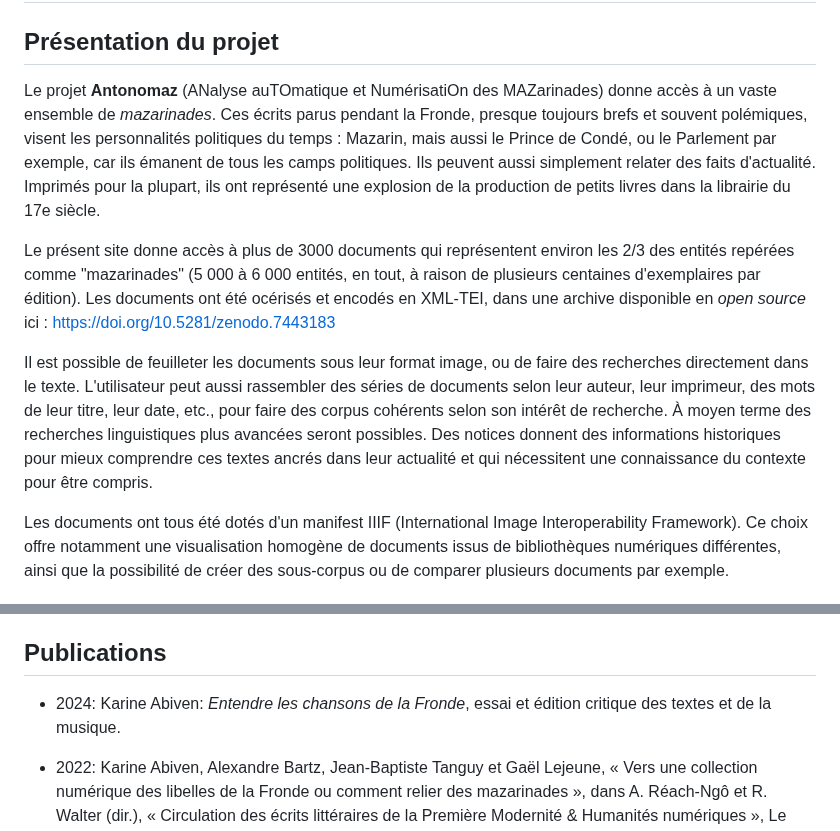
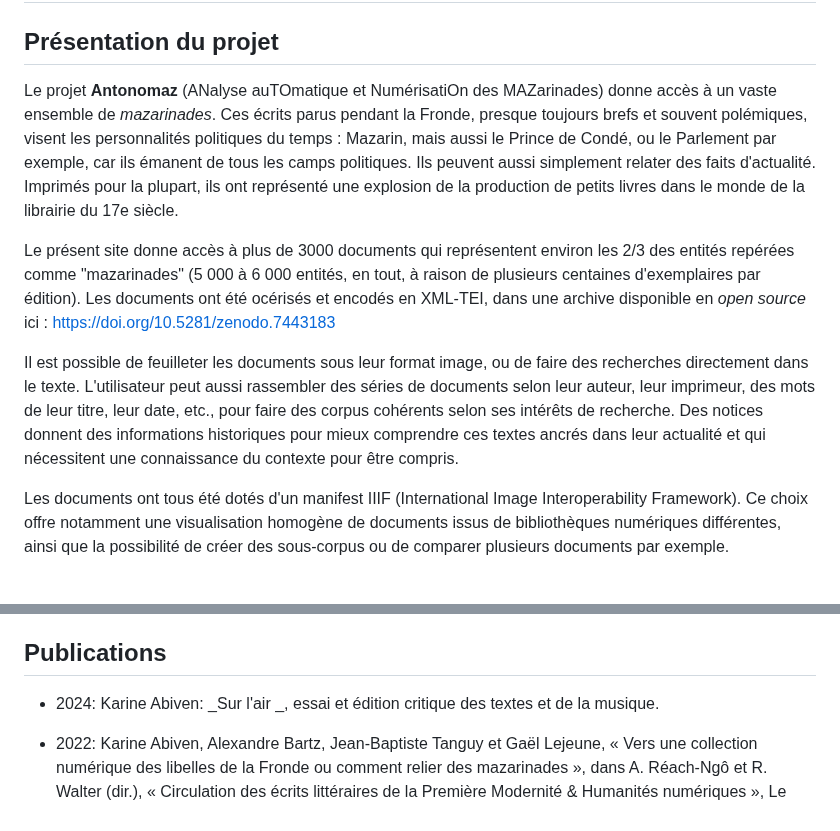
Before and after one commit to Antonomaz/Application, a Markdown page: Markdown/project.md, 2 parts joined by grey strips. Drawn GitHub-style.

```diff
--- a/Markdown/project.md
+++ b/Markdown/project.md
@@ -2,12 +2,12 @@
 
 ## Présentation du projet
 
-Le projet **Antonomaz** (ANalyse auTOmatique et NumérisatiOn des MAZarinades) donne accès à un vaste ensemble de *mazarinades*. Ces écrits parus pendant la Fronde, presque toujours brefs et souvent polémiques, visent les personnalités politiques du temps : Mazarin, mais aussi le Prince de Condé, ou le Parlement par exemple, car ils émanent de tous les camps politiques. Ils peuvent aussi simplement relater des faits d'actualité. Imprimés pour la plupart, ils ont représenté une explosion de la production de petits livres dans la librairie du 17e siècle.
+Le projet **Antonomaz** (ANalyse auTOmatique et NumérisatiOn des MAZarinades) donne accès à un vaste ensemble de *mazarinades*. Ces écrits parus pendant la Fronde, presque toujours brefs et souvent polémiques, visent les personnalités politiques du temps : Mazarin, mais aussi le Prince de Condé, ou le Parlement par exemple, car ils émanent de tous les camps politiques. Ils peuvent aussi simplement relater des faits d'actualité. Imprimés pour la plupart, ils ont représenté une explosion de la production de petits livres dans le monde de la librairie du 17e siècle.
 
 Le présent site donne accès à plus de 3000 documents qui représentent environ les 2/3 des entités repérées comme "mazarinades" (5 000 à 6 000 entités, en tout, à raison de plusieurs centaines d'exemplaires par édition).
 Les documents ont été océrisés et encodés en XML-TEI, dans une archive disponible en *open source* ici : https://doi.org/10.5281/zenodo.7443183
 
-Il est possible de feuilleter les documents sous leur format image, ou de faire des recherches directement dans le texte. L'utilisateur peut aussi rassembler des séries de documents selon leur auteur, leur imprimeur, des mots de leur titre, leur date, etc., pour faire des corpus cohérents selon son intérêt de recherche. À moyen terme des recherches linguistiques plus avancées seront possibles. Des notices donnent des informations historiques pour mieux comprendre ces textes ancrés dans leur actualité et qui nécessitent une connaissance du contexte pour être compris.
+Il est possible de feuilleter les documents sous leur format image, ou de faire des recherches directement dans le texte. L'utilisateur peut aussi rassembler des séries de documents selon leur auteur, leur imprimeur, des mots de leur titre, leur date, etc., pour faire des corpus cohérents selon ses intérêts de recherche. Des notices donnent des informations historiques pour mieux comprendre ces textes ancrés dans leur actualité et qui nécessitent une connaissance du contexte pour être compris.
 
 Les documents ont tous été dotés d'un manifest IIIF (International Image Interoperability Framework). Ce choix offre notamment une visualisation homogène de documents issus de bibliothèques numériques différentes, ainsi que la possibilité de créer des sous-corpus ou de comparer plusieurs documents par exemple.
 
@@ -41,7 +41,7 @@ Les documents ont tous été dotés d'un manifest IIIF (International Image Inte
 
 ## Publications
 
-* 2024: Karine Abiven: _Entendre les chansons de la Fronde_, essai et édition critique des textes et de la musique.
+* 2024: Karine Abiven: _Sur l'air _, essai et édition critique des textes et de la musique.
 
 * 2022: Karine Abiven, Alexandre Bartz, Jean-Baptiste Tanguy et Gaël Lejeune, « Vers une collection numérique des libelles de la Fronde ou comment relier des mazarinades », dans A. Réach-Ngô et R. Walter (dir.), « Circulation des écrits littéraires de la Première Modernité & Humanités numériques », Le Verger. ([En ligne](https://cornucopia16.com/blog/2022/04/24/karine-abiven-alexandre-bartz-gael-lejeune-et-jean-baptiste-tanguy-vers-une-collection-numerique-des-libelles-parus-pendant-la-fronde-ou-comment-relier-des-mazarinades/))
 
```
